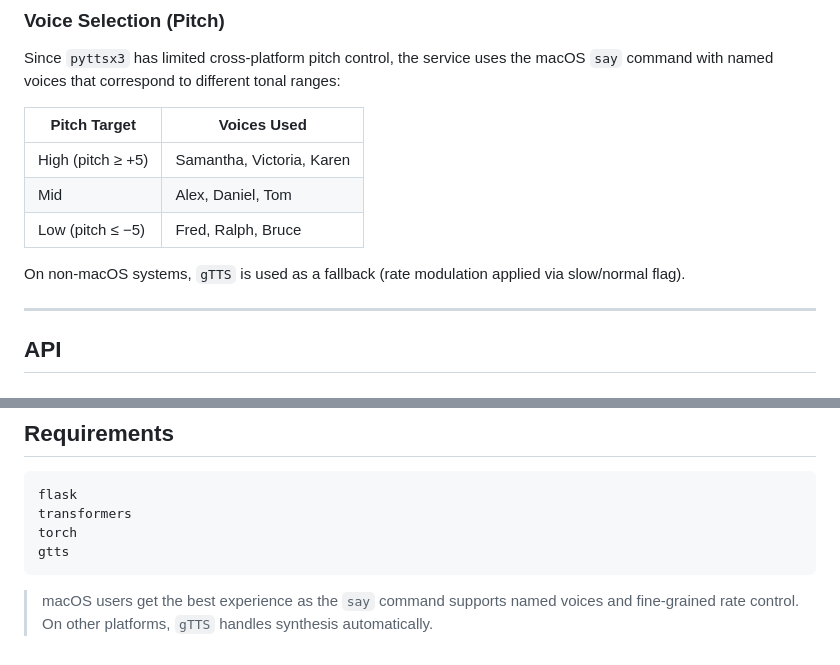
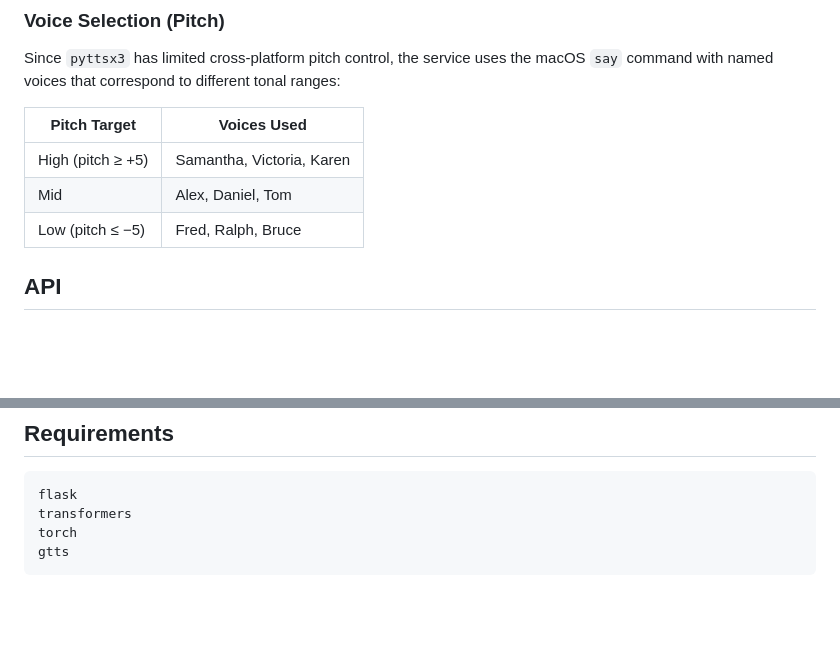
Before and after one commit to alekhya-1-24/empathy_engine, a Markdown page: README.md, 2 parts joined by grey strips. Rendered like a GitHub page; blank space fills up the shorter version.

````diff
--- a/README.md
+++ b/README.md
@@ -155,9 +155,7 @@ Since `pyttsx3` has limited cross-platform pitch control, the service uses the m
 | Mid | Alex, Daniel, Tom |
 | Low (pitch ≤ −5) | Fred, Ralph, Bruce |
 
-On non-macOS systems, `gTTS` is used as a fallback (rate modulation applied via slow/normal flag).
 
----
 
 ## API
 
@@ -181,5 +179,3 @@ transformers
 torch
 gtts
 ```
-
-> macOS users get the best experience as the `say` command supports named voices and fine-grained rate control. On other platforms, `gTTS` handles synthesis automatically.
````
